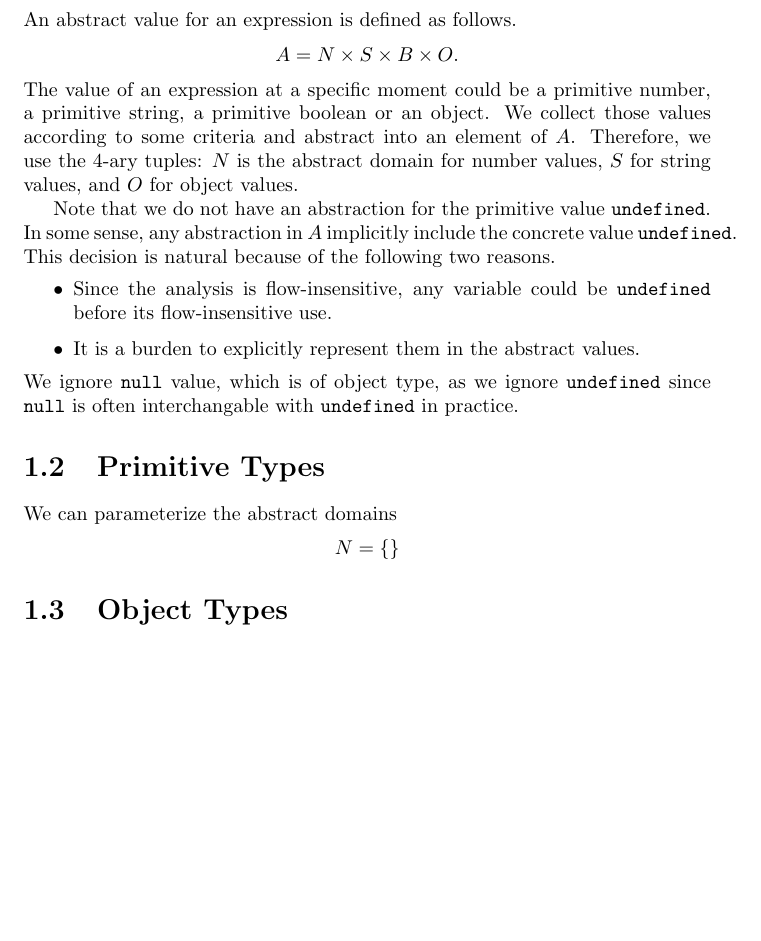
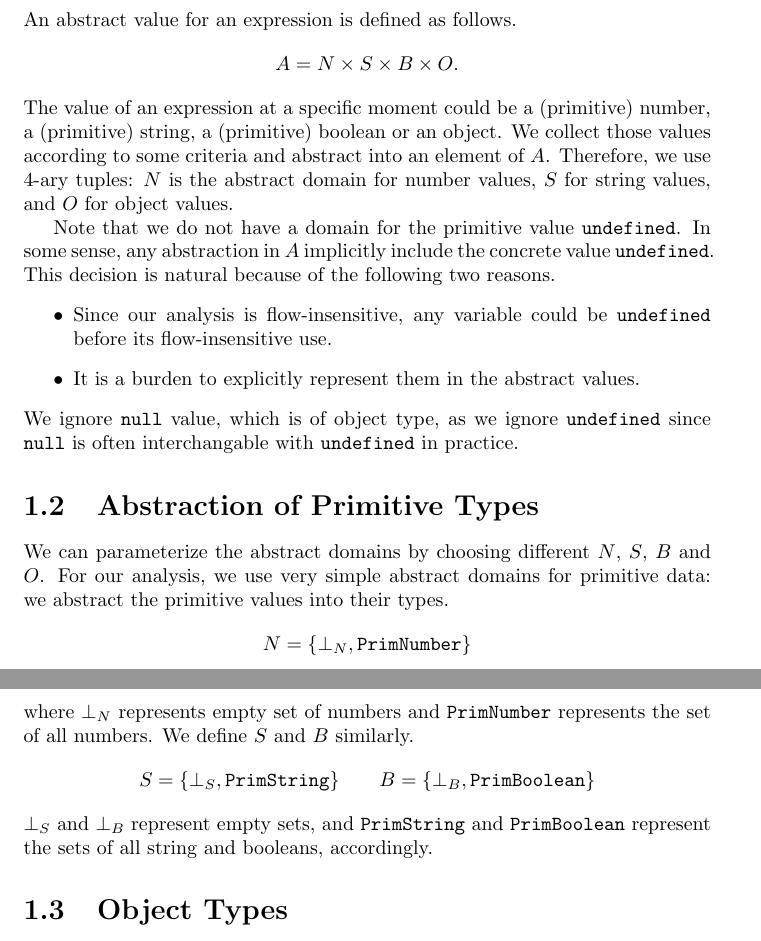
Before and after one commit to webida/calcium, a LaTeX document (doc/spec.tex): part of page 3 of 7 before the commit and two parts of pages 3 and 4 of 8 after it, the two joined at a grey line, cut so that both start at the same text, the shorter picture padded with empty space. Compiled offline with pdfLaTeX.

Commit message:
Until Sec 1.2

```diff
--- a/doc/spec.tex
+++ b/doc/spec.tex
@@ -1,5 +1,5 @@
 \documentclass{report}
-\usepackage{amsmath}
+\usepackage{amsmath,tikz}
 
 \begin{document}
 \title{Analysis Specification of YAtern}
@@ -14,21 +14,21 @@ An abstract value for an expression is defined as follows.
 \[
 A = N \times S \times B \times O.
 \]
-The value of an expression at a specific moment could be a primitive number,
-a primitive string, a primitive boolean or an object.
+The value of an expression at a specific moment could be a (primitive) number,
+a (primitive) string, a (primitive) boolean or an object.
 We collect those values according to some criteria
 and abstract into an element of $A$.
-Therefore, we use the 4-ary tuples:
+Therefore, we use 4-ary tuples:
 $N$ is the abstract domain for number values,
 $S$ for string values, and $O$ for object values.
 
-Note that we do not have an abstraction for the primitive
+Note that we do not have a domain for the primitive
 value \texttt{undefined}.
 In some sense, any abstraction in $A$ implicitly include
 the concrete value \texttt{undefined}.
 This decision is natural because of the following two reasons.
 \begin{itemize}
-\item Since the analysis is flow-insensitive,
+\item Since our analysis is flow-insensitive,
   any variable could be \texttt{undefined} before its flow-insensitive use.
 \item It is a burden to explicitly represent them in the abstract values.
 \end{itemize}
@@ -37,13 +37,28 @@ as we ignore \texttt{undefined}
 since \texttt{null} is often interchangable
 with \texttt{undefined} in practice.
 
-\section{Primitive Types}
-We can parameterize the abstract domains
+\section{Abstraction of Primitive Types}
+We can parameterize the abstract domains by choosing
+different $N$, $S$, $B$ and $O$.
+For our analysis, we use very simple abstract domains for primitive data:
+we abstract the primitive values into their types.
 \[
-N = \{ \}
+N = \{ \bot_N, \texttt{PrimNumber} \}
 \]
+where $\bot_N$ represents empty set of numbers and
+\texttt{PrimNumber} represents the set of all numbers.
+We define $S$ and $B$ similarly.
+\[
+S = \{ \bot_S, \texttt{PrimString} \}
+\qquad
+B = \{ \bot_B, \texttt{PrimBoolean} \}
+\]
+$\bot_S$ and $\bot_B$ represent empty sets, and \texttt{PrimString} and
+\texttt{PrimBoolean} represent the sets of all string and booleans,
+accordingly.
 
 \section{Object Types}
+
 
 \section{Function Types}
 
```
